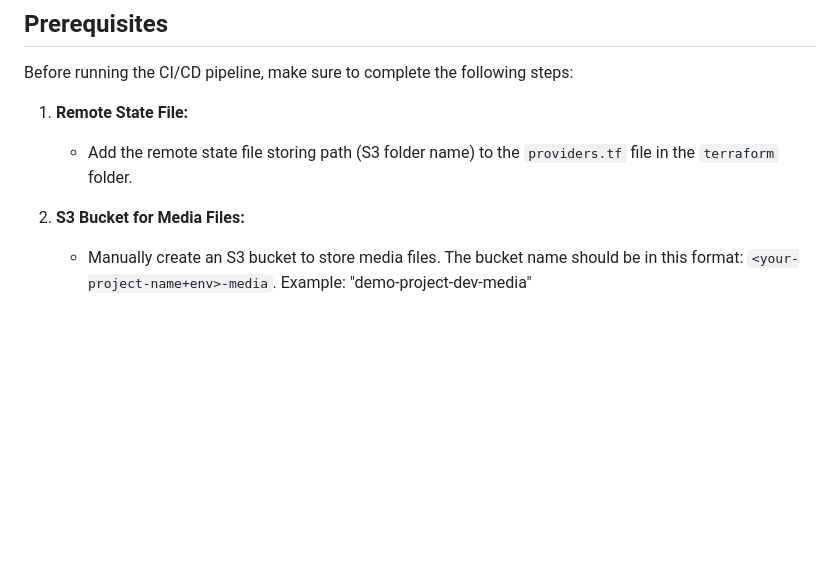
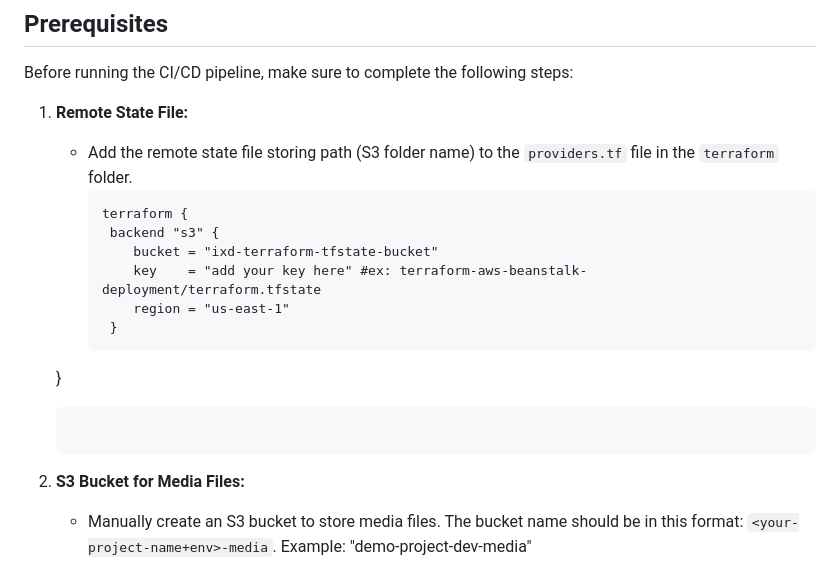
Before and after one commit to ixdlabs/django-api-template, a Markdown page: .github/workflows/README.md, the part around the change printed below. GitHub-like rendering; blank space fills up the shorter version.

````diff
--- a/.github/workflows/README.md
+++ b/.github/workflows/README.md
@@ -10,6 +10,15 @@ Before running the CI/CD pipeline, make sure to complete the following steps:
 
 1. **Remote State File:**
    - Add the remote state file storing path (S3 folder name) to the `providers.tf` file in the `terraform` folder.
+     ```hcl
+     terraform {
+      backend "s3" {
+         bucket = "ixd-terraform-tfstate-bucket"
+         key    = "add your key here" #ex: terraform-aws-beanstalk-deployment/terraform.tfstate
+         region = "us-east-1"
+      }
+   }
+     ```
 
 2. **S3 Bucket for Media Files:**
    - Manually create an S3 bucket to store media files. The bucket name should be in this format: `<your-project-name+env>-media`. Example: "demo-project-dev-media"
````
Also changed, not shown: other parts of .github/workflows/README.md (+2 -1 lines), .github/workflows/image-1.png (added), .github/workflows/image.png (added).
